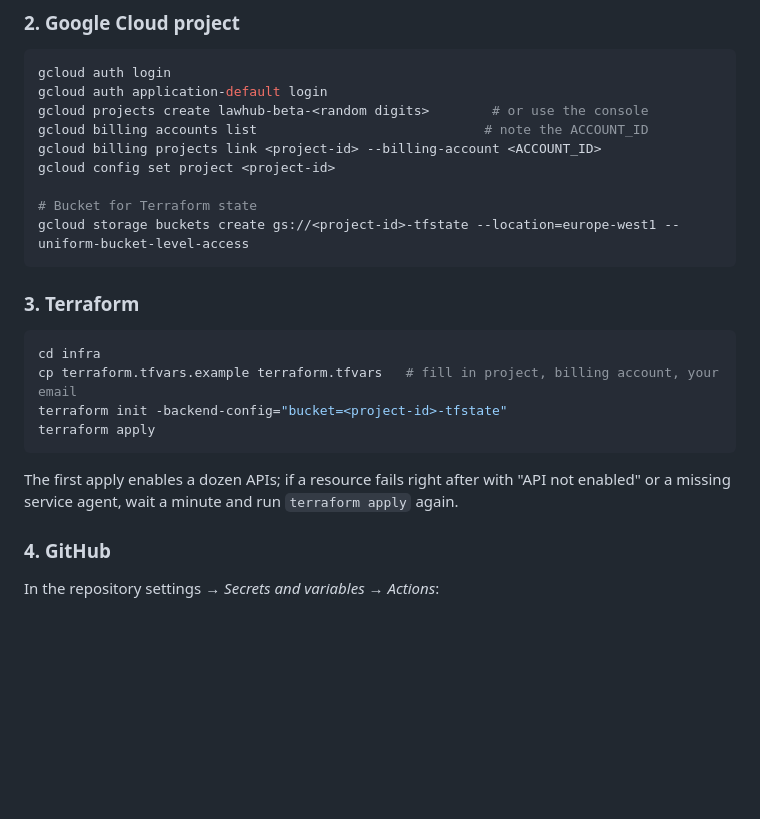
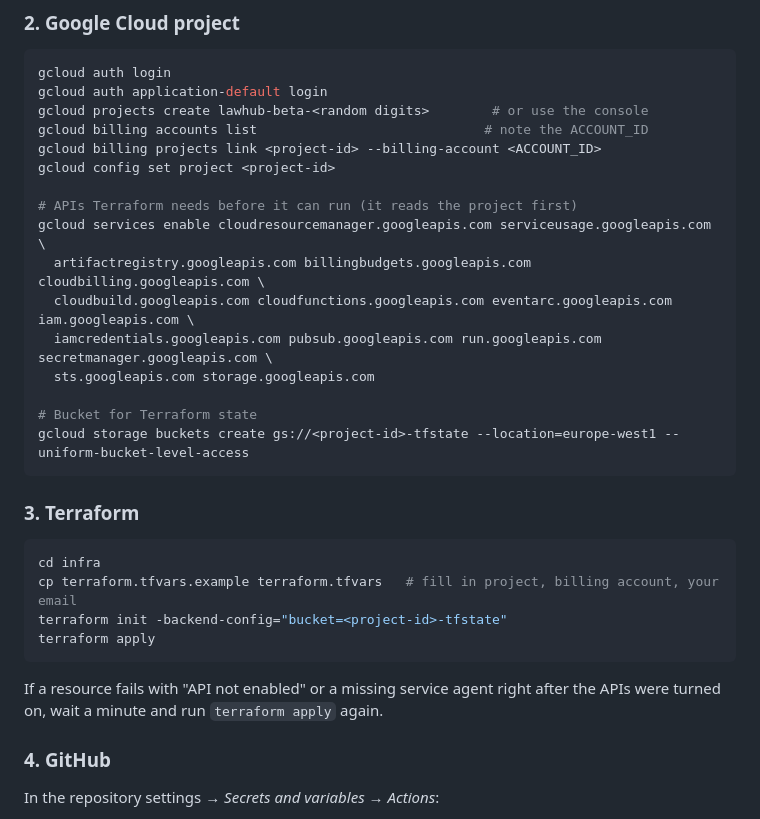
Before and after one commit to PiotrWegrzyn/LawHub, a Markdown page: infra/README.md, the part around the change. Rendered like a GitHub page; blank space fills up the shorter version.

Commit message:
Enable required APIs before the first terraform apply
Terraform reads the project (Cloud Resource Manager API) before its own
google_project_service resources can enable anything.

Co-Authored-By: Claude Opus 5.5 <noreply@anthropic.com>
Claude-Session: https://claude.ai/code/session_01TxdFgjarXDv98spL88Bn5w

````diff
--- a/infra/README.md
+++ b/infra/README.md
@@ -52,6 +52,13 @@ gcloud billing accounts list                             # note the ACCOUNT_ID
 gcloud billing projects link <project-id> --billing-account <ACCOUNT_ID>
 gcloud config set project <project-id>
 
+# APIs Terraform needs before it can run (it reads the project first)
+gcloud services enable cloudresourcemanager.googleapis.com serviceusage.googleapis.com \
+  artifactregistry.googleapis.com billingbudgets.googleapis.com cloudbilling.googleapis.com \
+  cloudbuild.googleapis.com cloudfunctions.googleapis.com eventarc.googleapis.com iam.googleapis.com \
+  iamcredentials.googleapis.com pubsub.googleapis.com run.googleapis.com secretmanager.googleapis.com \
+  sts.googleapis.com storage.googleapis.com
+
 # Bucket for Terraform state
 gcloud storage buckets create gs://<project-id>-tfstate --location=europe-west1 --uniform-bucket-level-access
 ```
@@ -65,9 +72,8 @@ terraform init -backend-config="bucket=<project-id>-tfstate"
 terraform apply
 ```
 
-The first apply enables a dozen APIs; if a resource fails right after with
-"API not enabled" or a missing service agent, wait a minute and run
-`terraform apply` again.
+If a resource fails with "API not enabled" or a missing service agent right
+after the APIs were turned on, wait a minute and run `terraform apply` again.
 
 ### 4. GitHub
 
````
